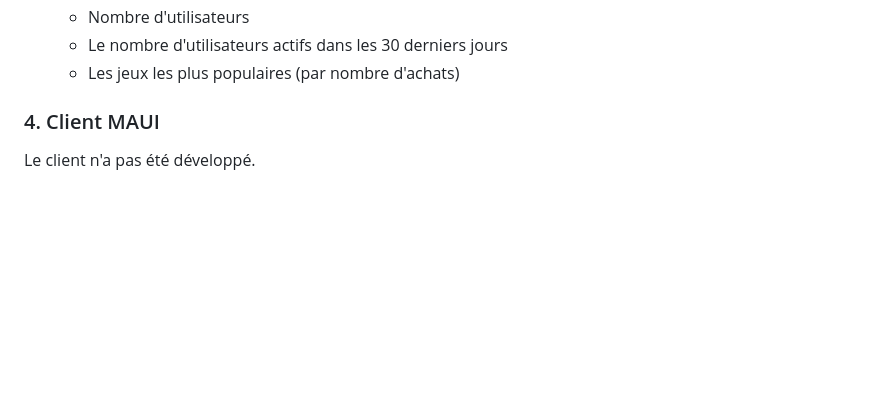
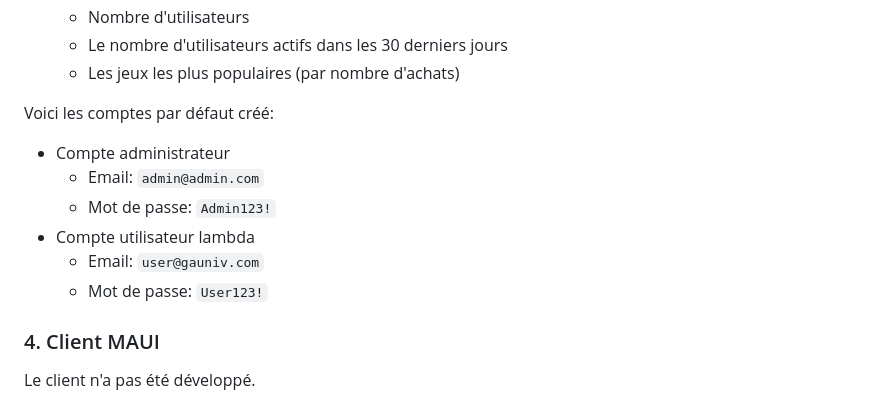
Before and after one commit to MarvStunt/dotnet, a Markdown page: README-details.md, the part around the change. Rendered like a GitHub page; blank space fills up the shorter version.

Commit message:
Add default account details to README
Added default account information to README.

```diff
--- a/README-details.md
+++ b/README-details.md
@@ -100,6 +100,13 @@ En tant qu'administrateur :
     - Le nombre d'utilisateurs actifs dans les 30 derniers jours
     - Les jeux les plus populaires (par nombre d'achats)
 
+Voici les comptes par défaut créé:
+- Compte administrateur
+   - Email: `admin@admin.com`
+   - Mot de passe: `Admin123!`
+- Compte utilisateur lambda
+   - Email: `user@gauniv.com`
+   - Mot de passe:  `User123!`
 
 
 ### 4. Client MAUI
```
